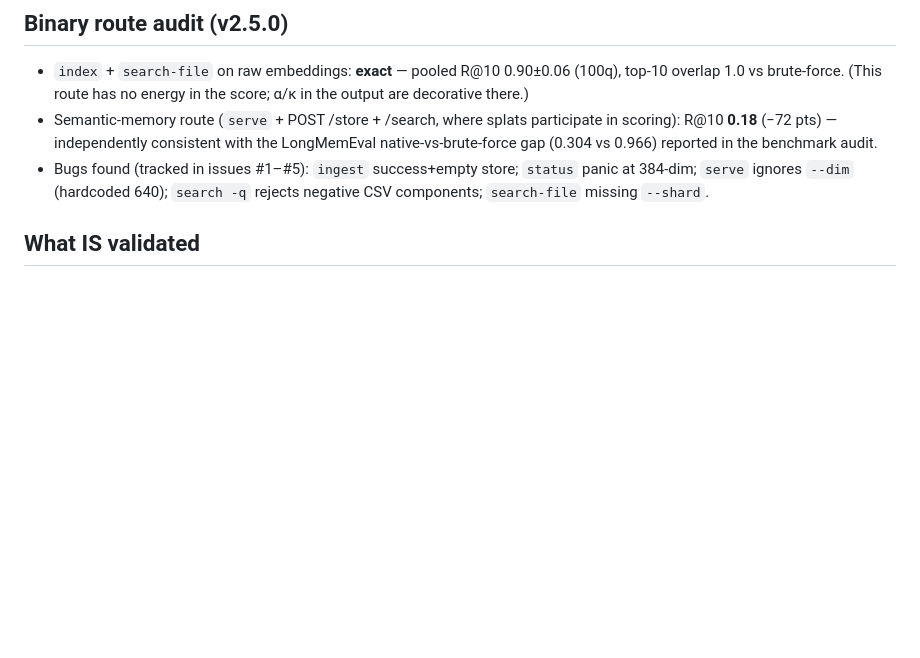
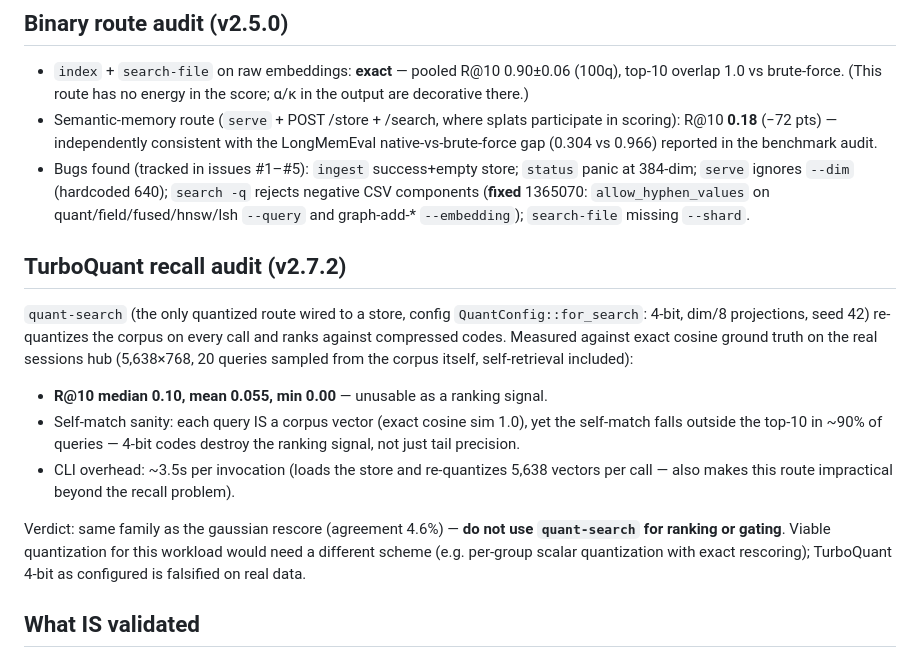
Before and after one commit to schwabauerbriantomas-gif/splatdb, a Markdown page: docs/A5_FINDINGS.md, the part around the change. Rendered like a GitHub page; blank space fills up the shorter version.

Commit message:
docs(a5): TurboQuant recall audit — R@10 med 0.10 vs exacto, no usar para ranking; bug negative-CSV marcado FIXED

```diff
--- a/docs/A5_FINDINGS.md
+++ b/docs/A5_FINDINGS.md
@@ -42,7 +42,28 @@ confidence intervals. Splats remain valuable as a **compression/routing codebook
   native-vs-brute-force gap (0.304 vs 0.966) reported in the benchmark audit.
 - Bugs found (tracked in issues #1–#5): `ingest` success+empty store; `status` panic at
   384-dim; `serve` ignores `--dim` (hardcoded 640); `search -q` rejects negative CSV
-  components; `search-file` missing `--shard`.
+  components (**fixed** 1365070: `allow_hyphen_values` on quant/field/fused/hnsw/lsh
+  `--query` and graph-add-* `--embedding`); `search-file` missing `--shard`.
+
+## TurboQuant recall audit (v2.7.2)
+
+`quant-search` (the only quantized route wired to a store, config
+`QuantConfig::for_search`: 4-bit, dim/8 projections, seed 42) re-quantizes the corpus
+on every call and ranks against compressed codes. Measured against exact cosine
+ground truth on the real sessions hub (5,638×768, 20 queries sampled from the corpus
+itself, self-retrieval included):
+
+- **R@10 median 0.10, mean 0.055, min 0.00** — unusable as a ranking signal.
+- Self-match sanity: each query IS a corpus vector (exact cosine sim 1.0), yet the
+  self-match falls outside the top-10 in ~90% of queries — 4-bit codes destroy the
+  ranking signal, not just tail precision.
+- CLI overhead: ~3.5s per invocation (loads the store and re-quantizes 5,638 vectors
+  per call — also makes this route impractical beyond the recall problem).
+
+Verdict: same family as the gaussian rescore (agreement 4.6%) — **do not use
+`quant-search` for ranking or gating**. Viable quantization for this workload would
+need a different scheme (e.g. per-group scalar quantization with exact rescoring);
+TurboQuant 4-bit as configured is falsified on real data.
 
 ## What IS validated
 
```
